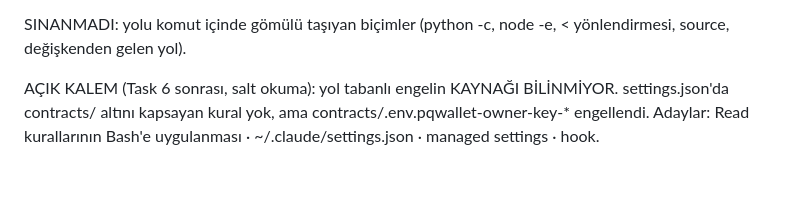
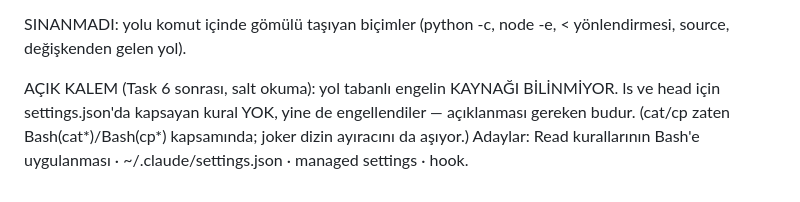
Before and after one commit to akifaybek/pq-safe, a Markdown page: .superpowers/sdd/progress.md, the part around the change. Rendered like a GitHub page.

Commit message:
docs(sdd): acik kalem cumlesi sikilastirildi — aciklanmasi gereken ls/head

```diff
--- a/.superpowers/sdd/progress.md
+++ b/.superpowers/sdd/progress.md
@@ -2028,7 +2028,8 @@ cümlesi ölçümle ÇÜRÜDÜ. Geçerli ifade:
     node -e, < yönlendirmesi, source, değişkenden gelen yol).
 
   AÇIK KALEM (Task 6 sonrası, salt okuma): yol tabanlı engelin KAYNAĞI
-    BİLİNMİYOR. settings.json'da contracts/ altını kapsayan kural yok,
-    ama contracts/.env.pqwallet-owner-key-* engellendi. Adaylar: Read
-    kurallarının Bash'e uygulanması · ~/.claude/settings.json · managed
-    settings · hook.
+    BİLİNMİYOR. ls ve head için settings.json'da kapsayan kural YOK,
+    yine de engellendiler — açıklanması gereken budur. (cat/cp zaten
+    Bash(cat*)/Bash(cp*) kapsamında; joker dizin ayıracını da aşıyor.)
+    Adaylar: Read kurallarının Bash'e uygulanması ·
+    ~/.claude/settings.json · managed settings · hook.
```
